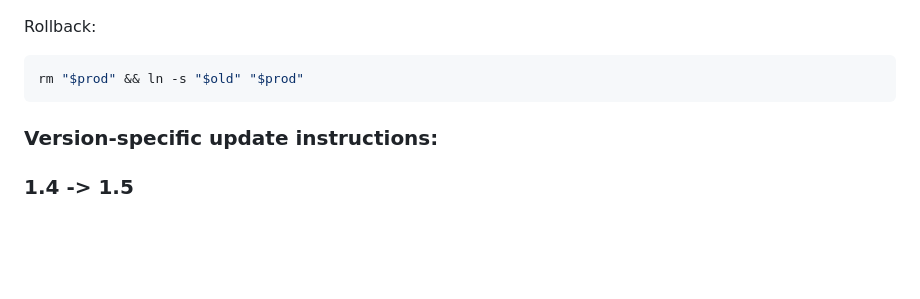
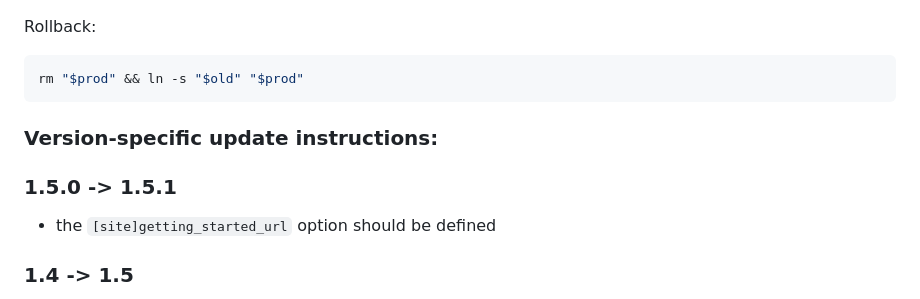
Before and after one commit to UnityHPC/unity-web-portal, a Markdown page: README.md, the part around the change. Rendered like a GitHub page; blank space fills up the shorter version.

Commit message:
migration instructions

```diff
--- a/README.md
+++ b/README.md
@@ -117,6 +117,10 @@ rm "$prod" && ln -s "$old" "$prod"
 
 ### Version-specific update instructions:
 
+### 1.5.0 -> 1.5.1
+
+- the `[site]getting_started_url` option should be defined
+
 ### 1.4 -> 1.5
 
 - Redis can be shut down
```
